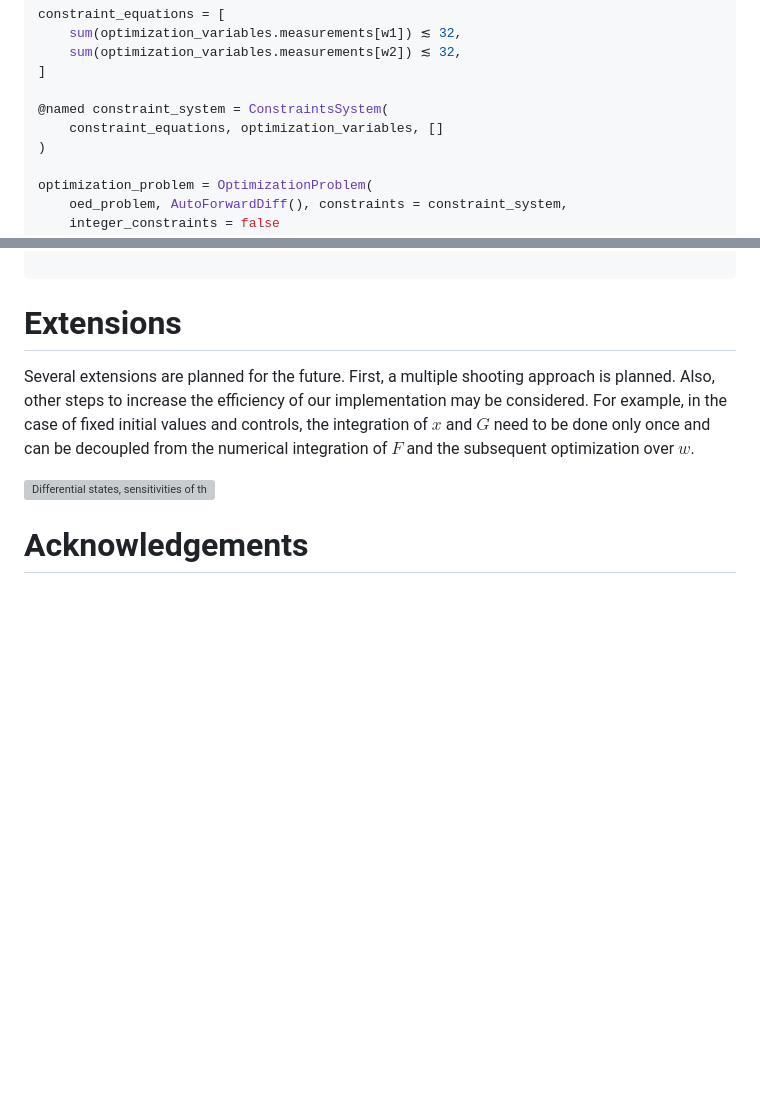
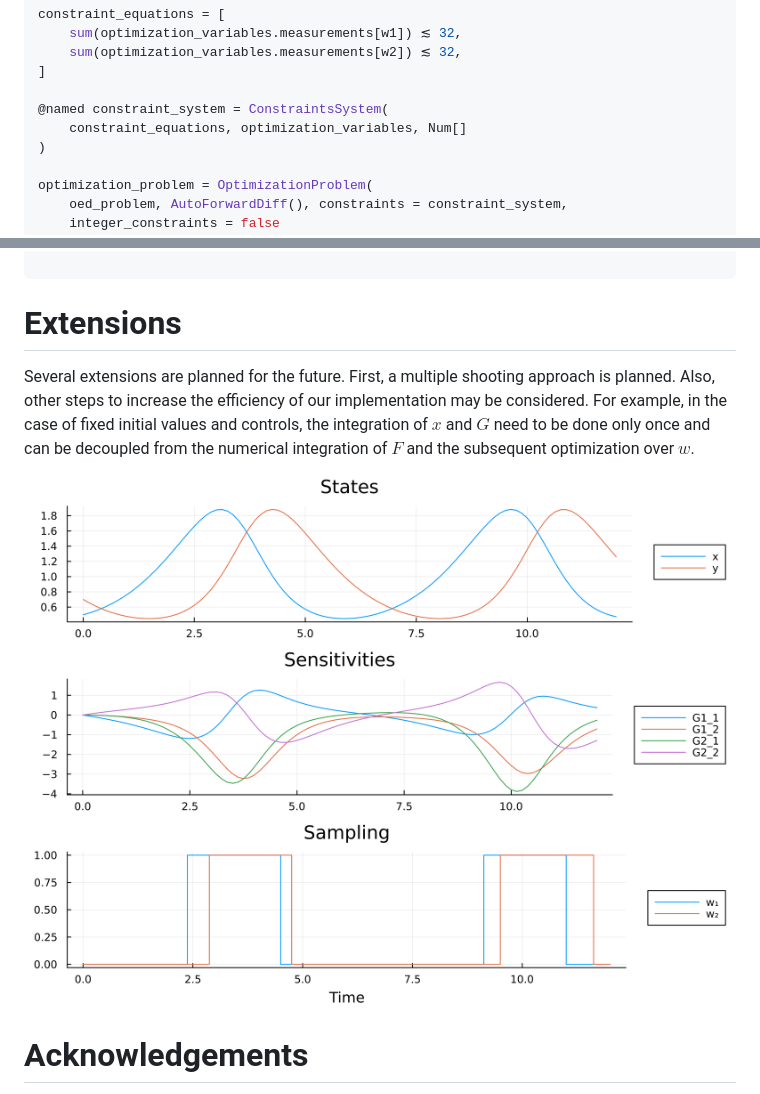
Before and after one commit to mathopt/DynamicOED.jl, a Markdown page: paper/paper.md, 2 parts joined by grey strips. Rendered like a GitHub page; pictures changed too: paper/figures/lotka.png (added); blank space fills up the shorter version; grey boxes are pictures that could not be loaded.

Commit message:
added plot as png

```diff
--- a/paper/paper.md
+++ b/paper/paper.md
@@ -108,7 +108,7 @@ constraint_equations = [
 ]
 
 @named constraint_system = ConstraintsSystem(
-    constraint_equations, optimization_variables, []
+    constraint_equations, optimization_variables, Num[]
 )
 
 optimization_problem = OptimizationProblem(
@@ -124,7 +124,7 @@ optimal_design = solve(optimization_problem, Ipopt.Optimizer();
 
 Several extensions are planned for the future. First, a multiple shooting approach is planned. Also, other steps to increase the efficiency of our implementation may be considered. For example, in the case of fixed initial values and controls, the integration of $x$ and $G$ need to be done only once and can be decoupled from the numerical integration of $F$ and the subsequent optimization over $w$.
 
-![Differential states, sensitivities of the states with respect to the parameters and the optimal sampling design for Lotka-Volterra system. \label{fig:lotka}](figures/lotka.pdf)
+![Differential states, sensitivities of the states with respect to the parameters and the optimal sampling design for Lotka-Volterra system. \label{fig:lotka}](figures/lotka.png)
 
 
 # Acknowledgements
```
Also changed, not shown: 1 other file.
